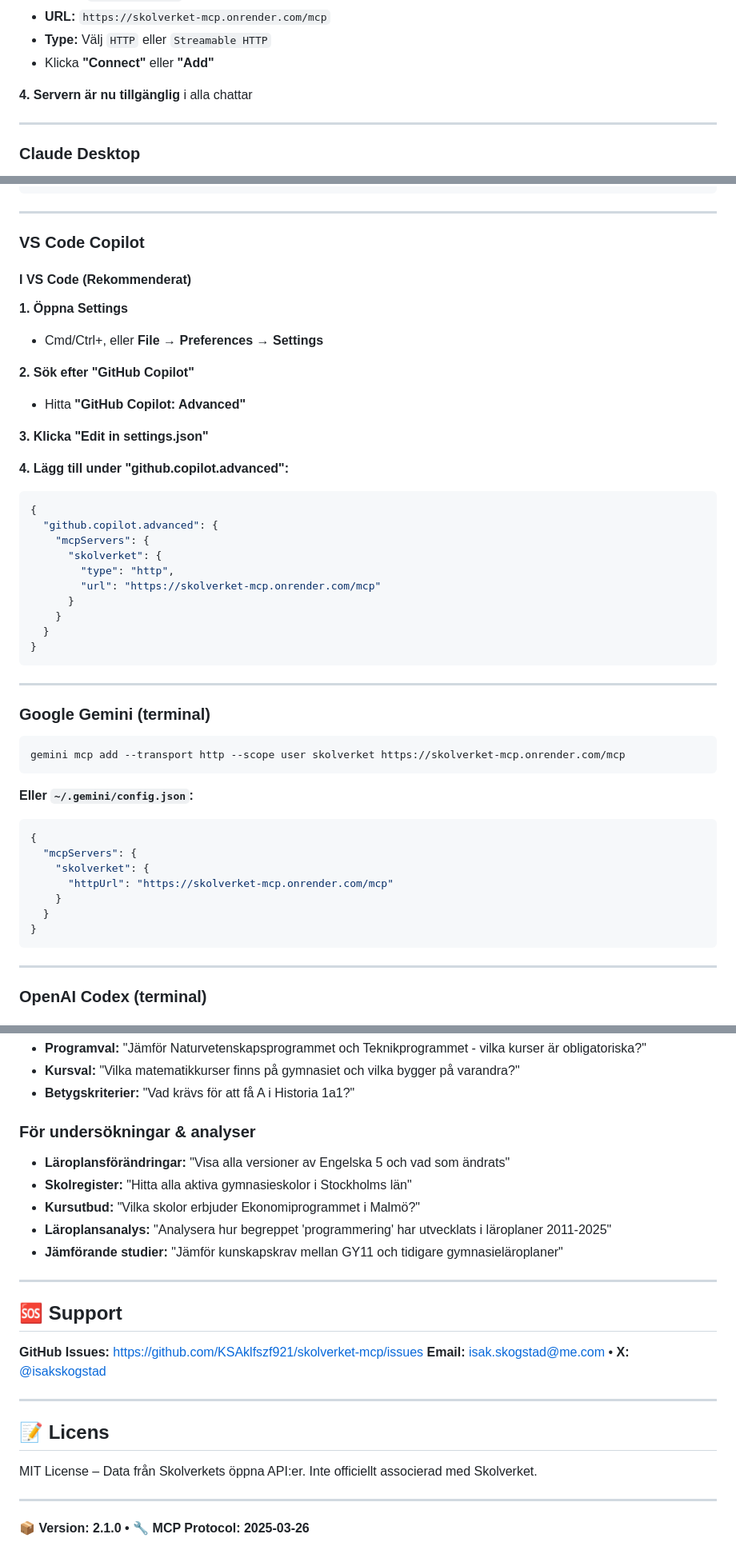
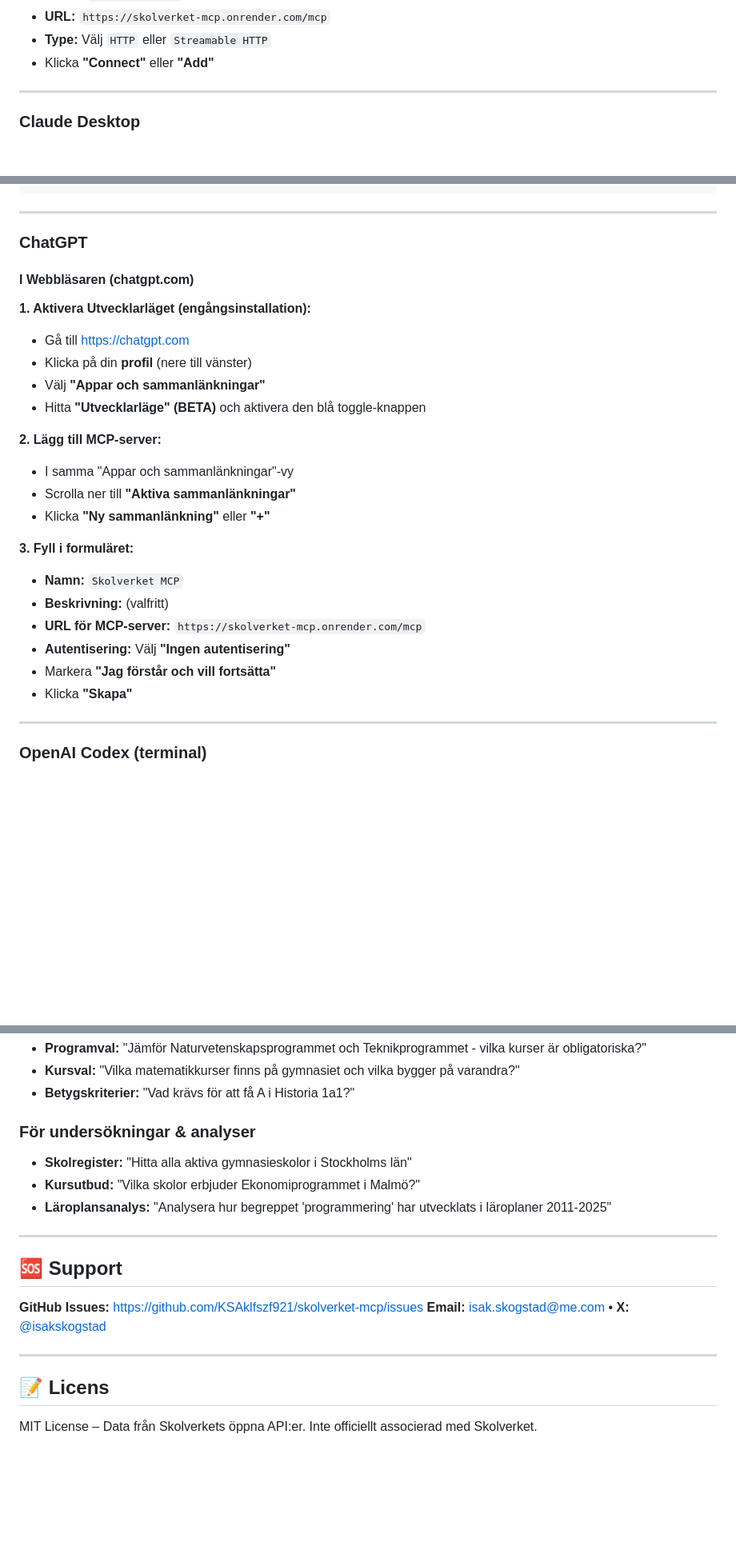
Before and after one commit to KSAklfszf921/Skolverket-MCP, a Markdown page: README.md, 3 parts joined by grey strips. Shown: that part at 80% size. Rendered like a GitHub page; blank space fills up the shorter version.

````diff
--- a/README.md
+++ b/README.md
@@ -77,8 +52,6 @@ Yrkeshögskola, SFI, Komvux och andra vuxenutbildningar med startdatum, platser
 - **URL:** `https://skolverket-mcp.onrender.com/mcp`
 - **Type:** Välj `HTTP` eller `Streamable HTTP`
 - Klicka **"Connect"** eller **"Add"**
-
-**4. Servern är nu tillgänglig** i alla chattar
 
 ---
 
@@ -166,49 +139,28 @@ claude mcp add skolverket node /absolut/sökväg/till/dist/index.js
 
 ---
 
-### VS Code Copilot
+### ChatGPT
 
-#### I VS Code (Rekommenderat)
+#### I Webbläsaren (chatgpt.com)
 
-**1. Öppna Settings**
-- Cmd/Ctrl+, eller **File → Preferences → Settings**
+**1. Aktivera Utvecklarläget (engångsinstallation):**
+- Gå till https://chatgpt.com
+- Klicka på din **profil** (nere till vänster)
+- Välj **"Appar och sammanlänkningar"**
+- Hitta **"Utvecklarläge" (BETA)** och aktivera den blå toggle-knappen
 
-**2. Sök efter "GitHub Copilot"**
-- Hitta **"GitHub Copilot: Advanced"**
+**2. Lägg till MCP-server:**
+- I samma "Appar och sammanlänkningar"-vy
+- Scrolla ner till **"Aktiva sammanlänkningar"**
+- Klicka **"Ny sammanlänkning"** eller **"+"**
 
-**3. Klicka "Edit in settings.json"**
-
-**4. Lägg till under "github.copilot.advanced":**
-```json
-{
-  "github.copilot.advanced": {
-    "mcpServers": {
-      "skolverket": {
-        "type": "http",
-        "url": "https://skolverket-mcp.onrender.com/mcp"
-      }
-    }
-  }
-}
-```
----
-
-### Google Gemini (terminal)
-
-```bash
-gemini mcp add --transport http --scope user skolverket https://skolverket-mcp.onrender.com/mcp
-```
-
-**Eller `~/.gemini/config.json`:**
-```json
-{
-  "mcpServers": {
-    "skolverket": {
-      "httpUrl": "https://skolverket-mcp.onrender.com/mcp"
-    }
-  }
-}
-```
+**3. Fyll i formuläret:**
+- **Namn:** `Skolverket MCP`
+- **Beskrivning:** (valfritt)
+- **URL för MCP-server:** `https://skolverket-mcp.onrender.com/mcp`
+- **Autentisering:** Välj **"Ingen autentisering"**
+- Markera **"Jag förstår och vill fortsätta"**
+- Klicka **"Skapa"**
 
 ---
 
@@ -265,11 +216,9 @@ transport = "stdio"
 - **Betygskriterier:** "Vad krävs för att få A i Historia 1a1?"
 
 ### För undersökningar & analyser
-- **Läroplansförändringar:** "Visa alla versioner av Engelska 5 och vad som ändrats"
 - **Skolregister:** "Hitta alla aktiva gymnasieskolor i Stockholms län"
 - **Kursutbud:** "Vilka skolor erbjuder Ekonomiprogrammet i Malmö?"
 - **Läroplansanalys:** "Analysera hur begreppet 'programmering' har utvecklats i läroplaner 2011-2025"
-- **Jämförande studier:** "Jämför kunskapskrav mellan GY11 och tidigare gymnasieläroplaner"
 
 ---
 
@@ -283,7 +232,3 @@ transport = "stdio"
 ## 📝 Licens
 
 MIT License – Data från Skolverkets öppna API:er. Inte officiellt associerad med Skolverket.
-
----
-
-**📦 Version: 2.1.0 • 🔧 MCP Protocol: 2025-03-26**
````
Also changed, not shown: other parts of README.md (+0 -26 lines).
